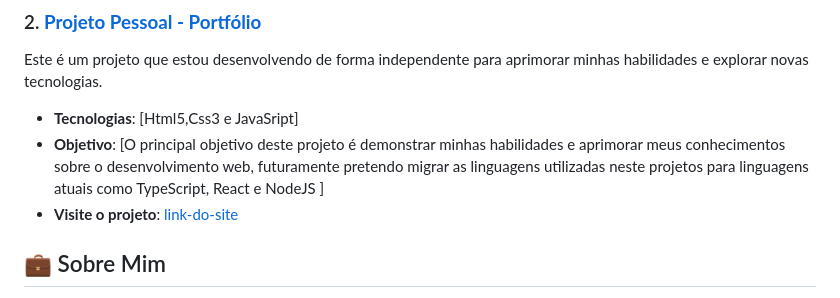
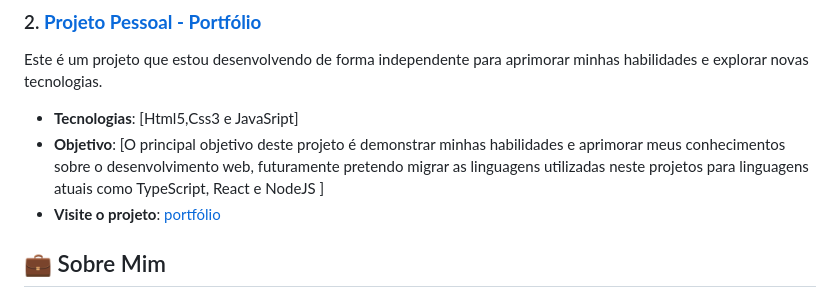
Before and after one commit to pluwyoo/portfolio.github.io, a Markdown page: README.md, the part around the change printed below. Rendered like a GitHub page.

```diff
--- a/README.md
+++ b/README.md
@@ -32,7 +32,7 @@ Este é um projeto que estou desenvolvendo de forma independente para aprimorar
 
 - **Tecnologias**: [Html5,Css3 e JavaSript]
 - **Objetivo**: [O principal objetivo deste projeto é demonstrar minhas habilidades e aprimorar meus conhecimentos sobre o desenvolvimento web, futuramente pretendo migrar as linguagens utilizadas neste projetos para linguagens atuais como TypeScript, React e NodeJS ]
-- **Visite o projeto**: [link-do-site](https://pluwyoo.github.io/PORTFOLIO/)
+- **Visite o projeto**: [portfólio](https://pluwyoo.github.io/PORTFOLIO/)
 
 ## 💼 Sobre Mim
 
```
Also changed, not shown: other parts of README.md (+1 -1 lines).
